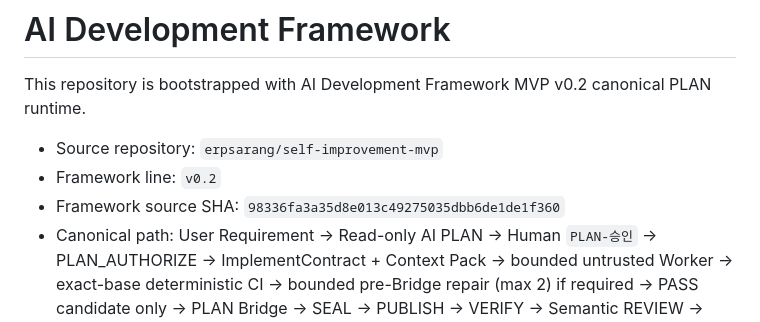
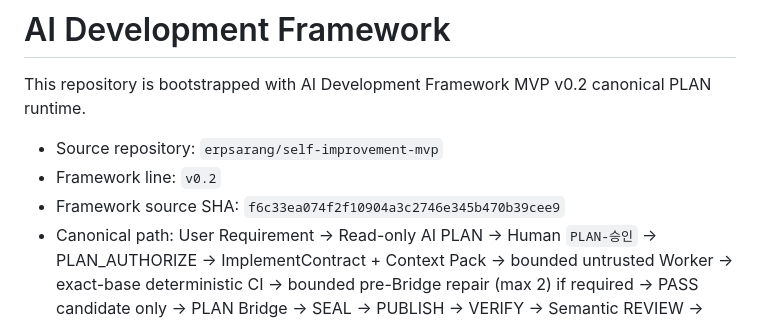
Before and after one commit to erpsarang/sales-order-exception-analyzer, a Markdown page: FRAMEWORK.md, the part around the change. GitHub-like rendering.

Commit message:
Framework source SHA를 f6c33ea로 갱신

```diff
--- a/FRAMEWORK.md
+++ b/FRAMEWORK.md
@@ -4,7 +4,7 @@ This repository is bootstrapped with AI Development Framework MVP v0.2 canonical
 
 - Source repository: `erpsarang/self-improvement-mvp`
 - Framework line: `v0.2`
-- Framework source SHA: `98336fa3a35d8e013c49275035dbb6de1de1f360`
+- Framework source SHA: `f6c33ea074f2f10904a3c2746e345b470b39cee9`
 - Canonical path: User Requirement → Read-only AI PLAN → Human `PLAN-승인` → PLAN_AUTHORIZE → ImplementContract + Context Pack → bounded untrusted Worker → exact-base deterministic CI → bounded pre-Bridge repair (max 2) if required → PASS candidate only → PLAN Bridge → SEAL → PUBLISH → VERIFY → Semantic REVIEW → bounded LOCAL_FIX if required → MERGE_READY → Human Merge → Trusted LEARN Source → Read-only AI LEARN → Trusted Improvement Candidate → Human decision.
 - PLAN contract: `questions` contains blocking questions only; `implementationScope.ready=true` requires `questions=[]`; any blocking question requires `ready=false` with an empty implementation scope.
 - PLAN context: exact source paths or function names are optional hints, not required user input. The bounded selector preserves an explicitly referenced runtime source and its direct test when present. Business-relation augmentation parses actual TypeScript/JavaScript import syntax, ignores import-looking strings/comments, evaluates relevant test-to-runtime relationships, and prefers application runtime sources over Framework self-test sources when recovering source + direct test from business-only requirements. If an exact application runtime path is already selected, weaker lexical relevance must not replace that high-confidence runtime/direct-test pair.
```
